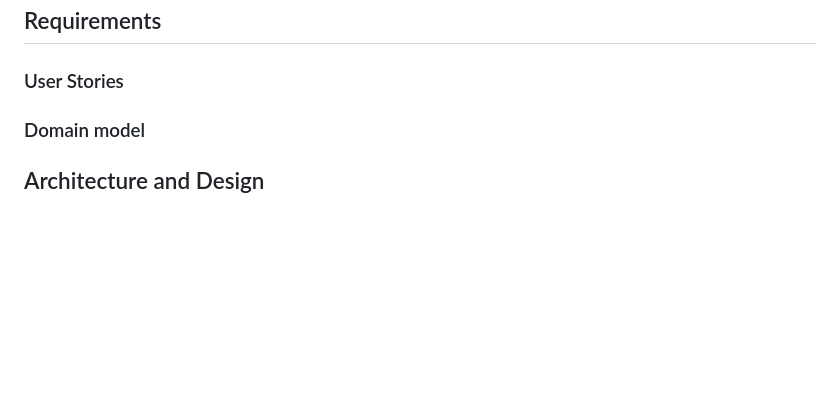
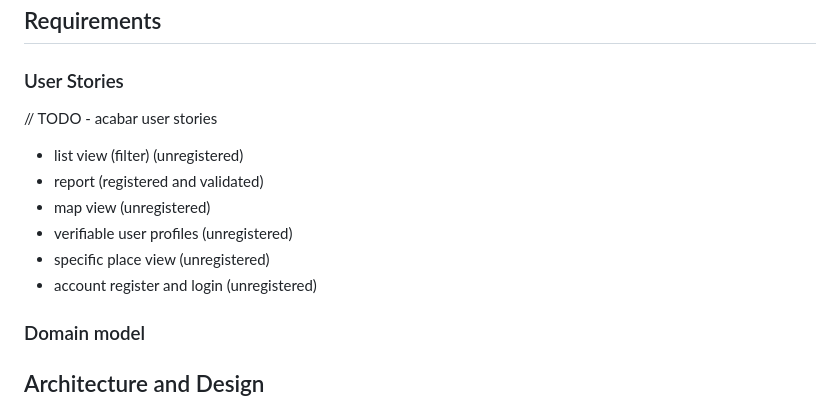
Before and after one commit to simaopsbarbosa/Inclui, a Markdown page: README.md, the part around the change. Rendered like a GitHub page; blank space fills up the shorter version.

Commit message:
added to-do list and rough user stories

```diff
--- a/README.md
+++ b/README.md
@@ -87,6 +87,16 @@ Take a look at the following links to learn some techniques:
 ## Requirements
 
 ### User Stories
+
+// TODO - acabar user stories
+
+- list view (filter) (unregistered)
+- report (registered and validated)
+- map view (unregistered)
+- verifiable user profiles (unregistered)
+- specific place view (unregistered)
+- account register and login (unregistered)
+
 
 <!--
 In this section, you should describe all kinds of requirements for your module: functional and non-functional requirements.
```
Also changed, not shown: todo.md (added, +5 -0 lines).
